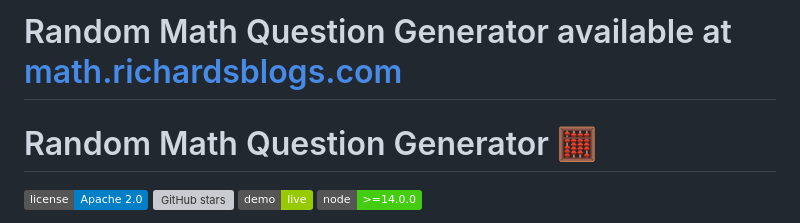
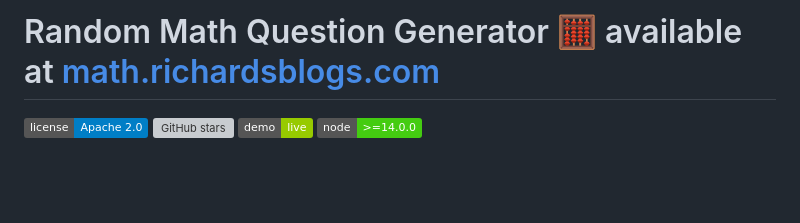
Before and after one commit to richie-rich90454/random_math_question_generator, a Markdown page: README.md, the part around the change. Drawn GitHub-style; badges without logos; blank space fills up the shorter version; grey boxes are pictures that could not be loaded.

```diff
--- a/README.md
+++ b/README.md
@@ -1,5 +1,4 @@
-# Random Math Question Generator available at [math.richardsblogs.com](https://math.richardsblogs.com)
-# Random Math Question Generator 🧮
+# Random Math Question Generator 🧮 available at [math.richardsblogs.com](https://math.richardsblogs.com)
 
 [![License](https://img.shields.io/badge/license-Apache%202.0-blue.svg)](LICENSE)
 [![GitHub stars](https://img.shields.io/github/stars/richie-rich90454/random_math_question_generator?style=social)](https://github.com/richie-rich90454/random_math_question_generator)
```
